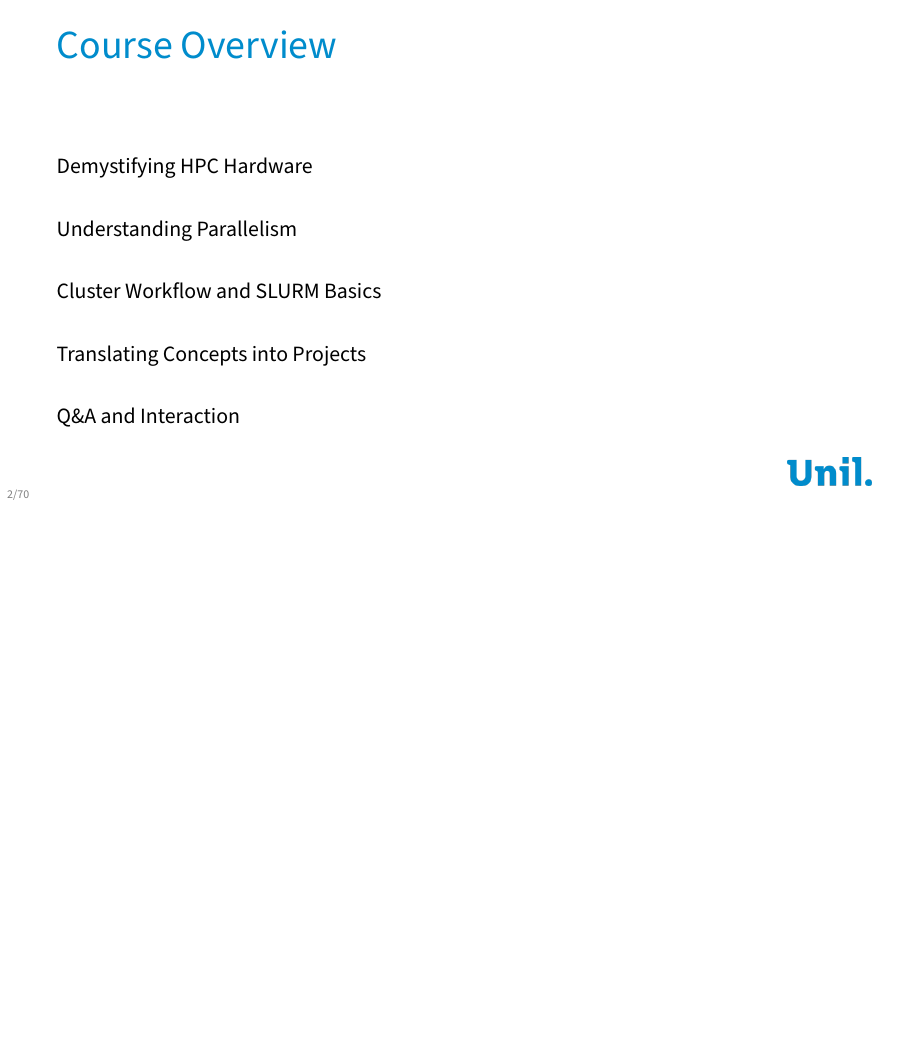
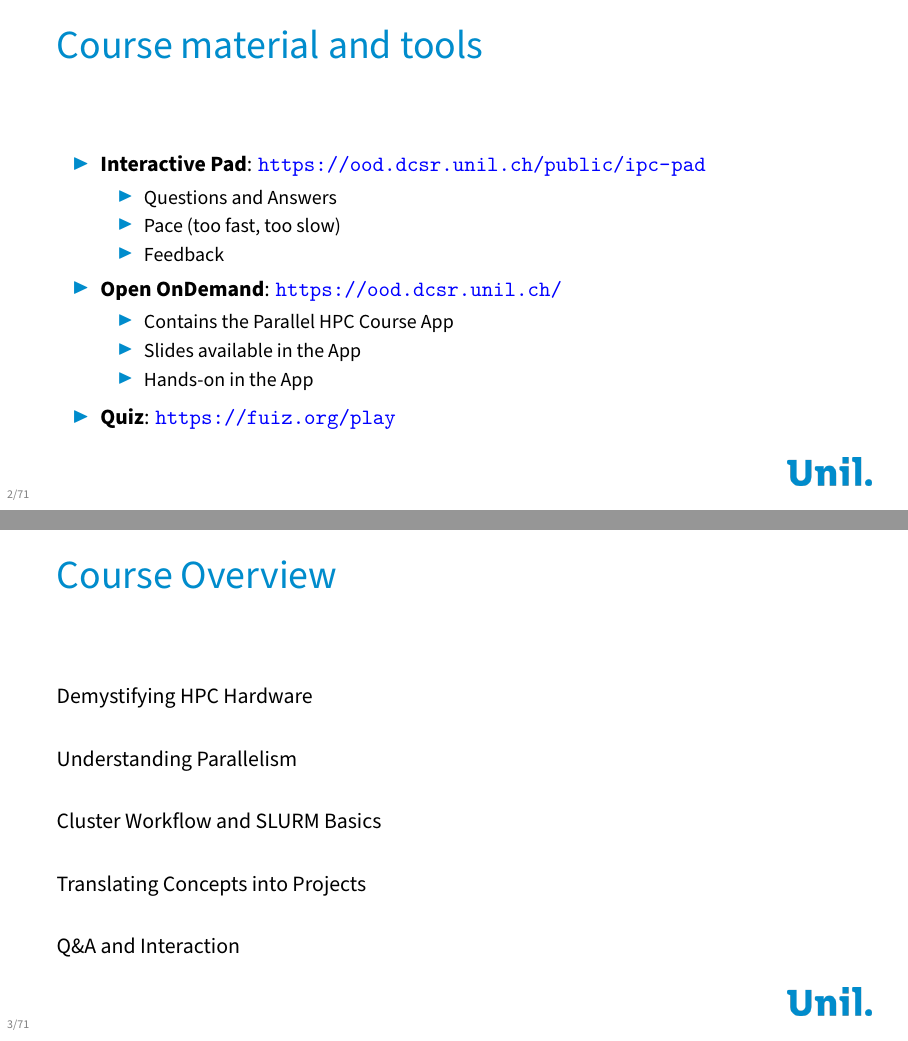
Before and after one commit to calvofl0/hpc_introduction, LaTeX slides (hpc_foundations.tex): page 2 of 70 before the commit and pages 2 and 3 of 71 after it, the two joined at a grey line, the shorter picture padded with empty space. Compiled offline with XeLaTeX; a missing font is replaced by an installed copy or a similar font.

Commit message:
Added a slide with the links to the course material and tools

```diff
--- a/hpc_foundations.tex
+++ b/hpc_foundations.tex
@@ -95,6 +95,24 @@
 % Title slide
 \begin{frame}[plain]
     \titlepage
+\end{frame}
+
+\begin{frame}{Course material and tools}
+	\begin{itemize}
+		\item \textbf{Interactive Pad}: \url{https://ood.dcsr.unil.ch/public/ipc-pad}
+		\begin{itemize}
+			\item Questions and Answers
+			\item Pace (too fast, too slow)
+			\item Feedback
+		\end{itemize}
+		\item \textbf{Open OnDemand}: \url{https://ood.dcsr.unil.ch/}
+		\begin{itemize}
+			\item Contains the Parallel HPC Course App
+			\item Slides available in the App
+			\item Hands-on in the App
+		\end{itemize}
+		\item \textbf{Quiz}: \url{https://fuiz.org/play}
+	\end{itemize}
 \end{frame}
 
 % Table of contents
```
